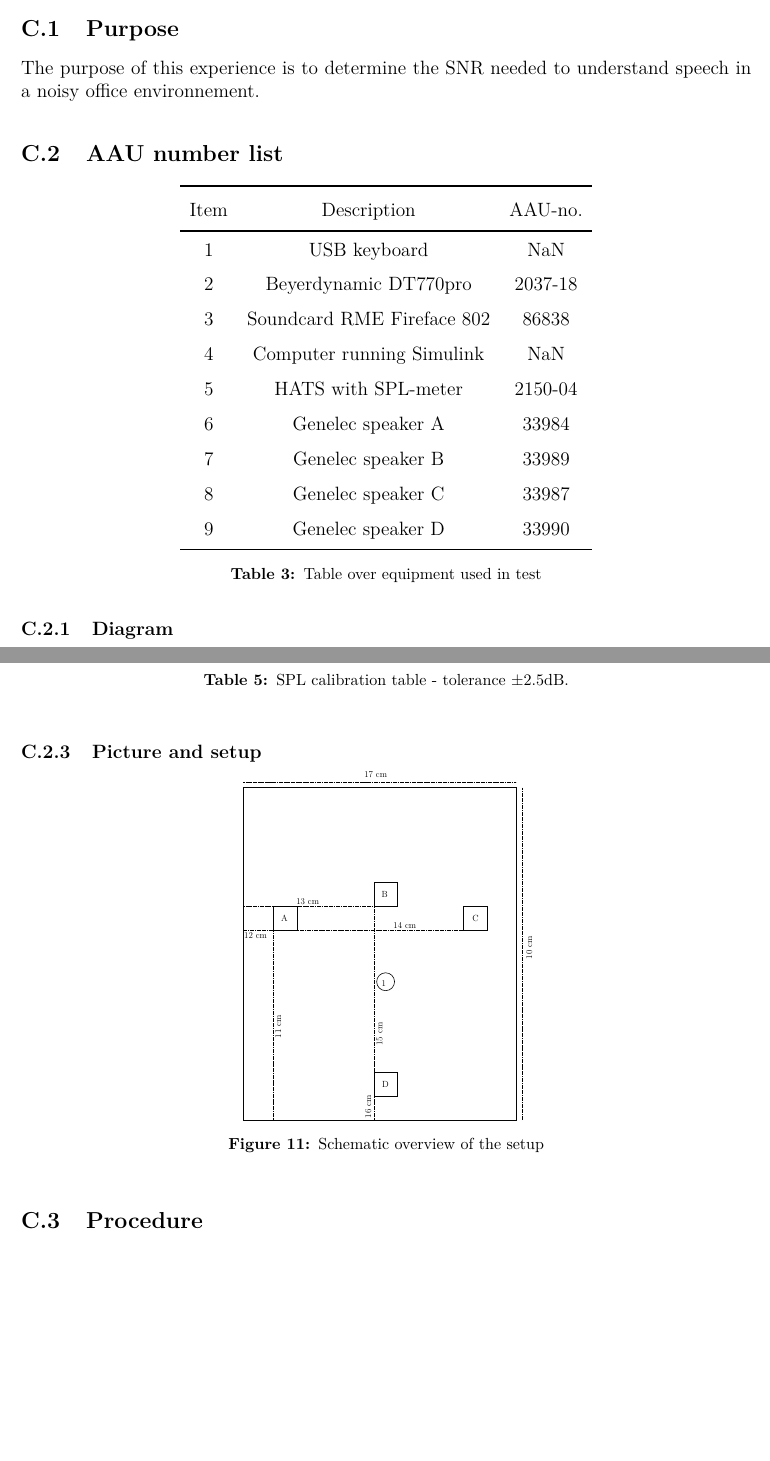
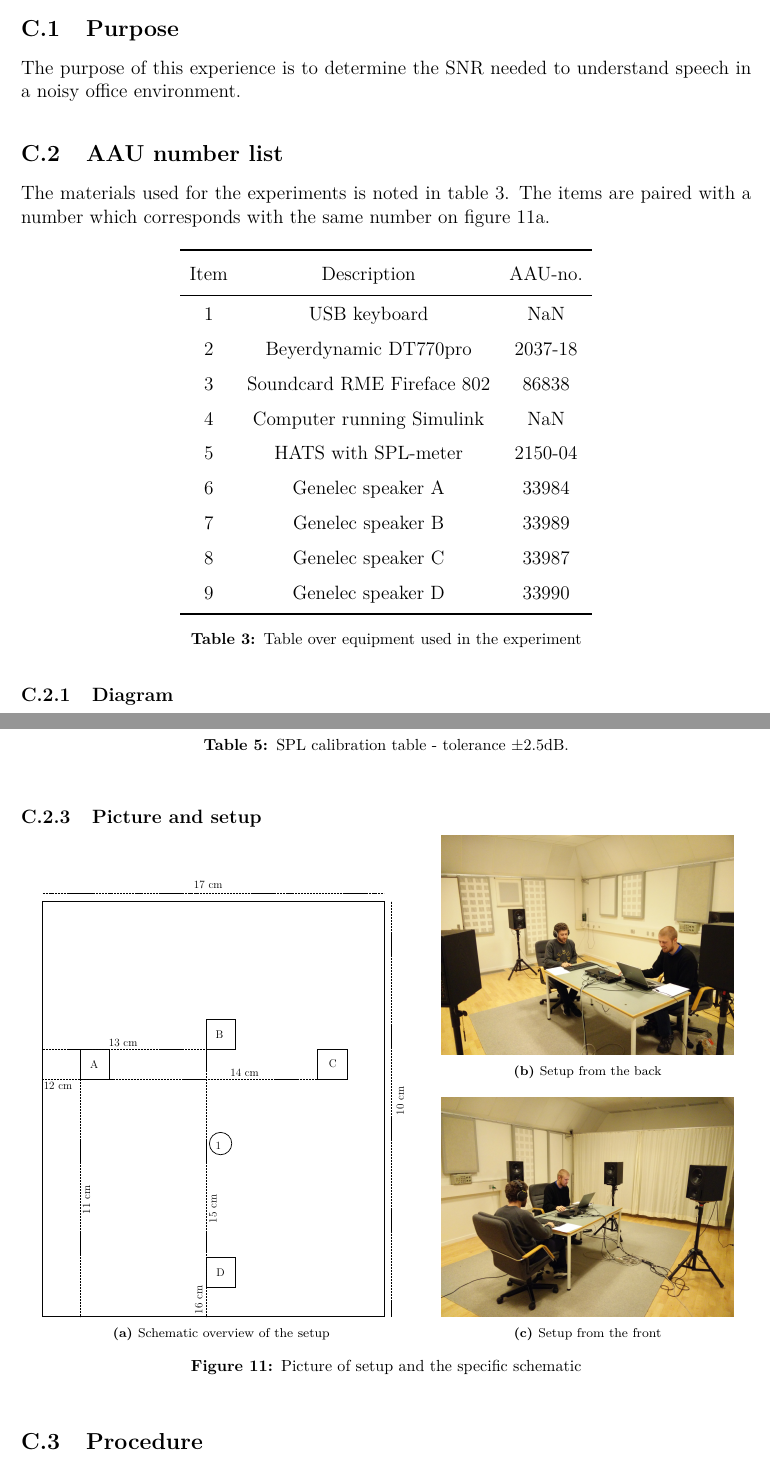
Before and after one commit to DieUbermensch/AAT7, a LaTeX thesis (Article/main.tex, which reads Article/figures/AttenuationExperiment/SchematicSetup.tex, Journal/Experiments/NoiseAttenuation.tex): two parts of pages 14 and 16 of 20 before the commit and two parts of pages 14 and 16 of 19 after it, joined at a grey line, cut so that both start at the same text, the shorter picture padded with empty space. Compiled offline with pdfLaTeX; TikZ figures are drawn from their code, not taken from saved files.

Commit message:
Added picture of setup

```diff
--- a/Article/figures/AttenuationExperiment/SchematicSetup.tex
+++ b/Article/figures/AttenuationExperiment/SchematicSetup.tex
@@ -1,7 +1,7 @@
 
 \definecolor{cffffff}{RGB}{255,255,255}
 
-\resizebox {0.4\columnwidth} {!} {
+\resizebox {\textwidth} {!} {
 \begin{tikzpicture}[y=0.80pt, x=0.80pt, yscale=-1.000000, xscale=1.000000, inner sep=0pt, outer sep=0pt]
 \begin{scope}% layer1
   % text3396
--- a/Journal/Experiments/NoiseAttenuation.tex
+++ b/Journal/Experiments/NoiseAttenuation.tex
@@ -2,9 +2,11 @@
 
 \subsection{Purpose}
 
-The purpose of this experience is to determine the SNR needed to understand speech in a noisy office environnement.
+The purpose of this experience is to determine the SNR needed to understand speech in a noisy office environment.
 
 \subsection{AAU number list}
+The materials used for the experiments is noted in table \ref{tab:UsedEquipmentListningAttenuation}. The items are paired with a number which corresponds with the same number on figure \ref{fig:AttenuationSetup}.
+
 \begin{table}[h]
 	\centering
 
@@ -20,8 +22,8 @@ The purpose of this experience is to determine the SNR needed to understand spee
 		8      	&  Genelec speaker C					& 33987		\\
 		9      	&  Genelec speaker D					& 33990		\\ \bottomrule
 	\end{tabular}
-	\caption{Table over equipment used in test}
-	\label{tab:UsedEquipmentListning1}
+	\caption{Table over equipment used in the experiment}
+	\label{tab:UsedEquipmentListningAttenuation}
 \end{table}
 
 
@@ -76,11 +78,24 @@ The same method is used is used to find the SPL of the sound in the headphones.
 \subsubsection{Picture and setup}
 
 \begin{figure}[H]
-	\centering
+\centering
+  \begin{subfigure}[b]{0.5\textwidth}
+  \centering
 	\tikzsetnextfilename{AttenuationSetup}
 	\input{figures/AttenuationExperiment/SchematicSetup.tex}
 	\caption{Schematic overview of the setup}
 	\label{fig:AttenuationSetup}
+  \end{subfigure}\qquad
+    \begin{subfigure}[b]{0.4\textwidth}
+    \includegraphics[width=\textwidth]{AttenuationExperiment/AttenuationSetupBack}
+    \caption{Setup from the back}
+    \label{fig:SetupFront}
+\vspace{2ex}
+    \includegraphics[width=\textwidth]{AttenuationExperiment/AttenuationSetupFront}
+    \caption{Setup from the front}
+    \label{fig:SetupBack}
+  \end{subfigure}
+  \caption{Picture of setup and the specific schematic}
 \end{figure}
 
 
```
Also changed, not shown: Article/2Appendix/AppendixMAIN.tex (+1 -1 lines), Article/figures/AttenuationExperiment/AttenuationSetupBack.jpg (added), Article/figures/AttenuationExperiment/AttenuationSetupFront.jpg (added), 1 other file.
